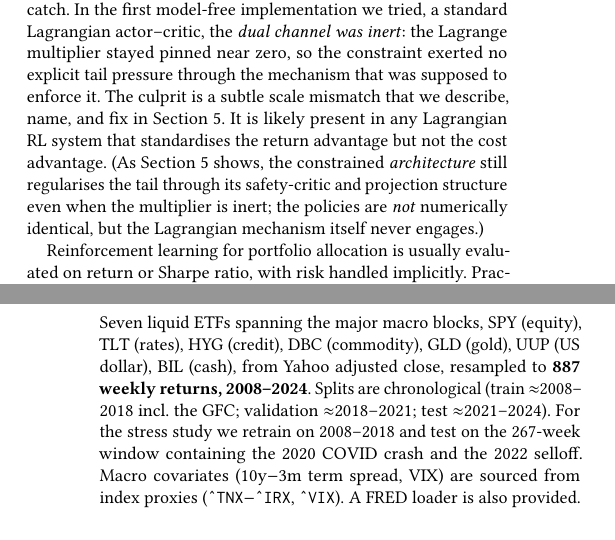
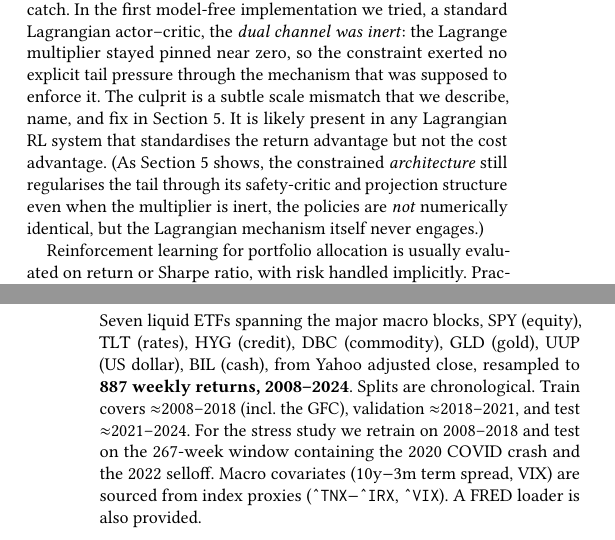
Before and after one commit to nl2992/ICAIF_cvar-rl-portfolio-allocator, a LaTeX paper (paper/main.tex): two parts of the columns of pages 1 and 4 of 8, joined at a grey line, cut so that both start at the same text. Compiled offline with pdfLaTeX.

Commit message:
Fix residual prose semicolons in data section, parentheticals, and results

```diff
--- a/paper/main.tex
+++ b/paper/main.tex
@@ -94,7 +94,7 @@ that we describe, name, and fix in Section~\ref{sec:coupling}. It is likely pres
 in any Lagrangian RL system that standardises the return advantage but not the cost
 advantage. (As Section~\ref{sec:coupling} shows, the constrained \emph{architecture}
 still regularises the tail through its safety-critic and projection structure even
-when the multiplier is inert; the policies are \emph{not} numerically identical, but
+when the multiplier is inert, the policies are \emph{not} numerically identical, but
 the Lagrangian mechanism itself never engages.)
 
 Reinforcement learning for portfolio allocation is usually evaluated on return
@@ -421,8 +421,8 @@ Significance & 2000-sample block bootstrap (block 4), Wilcoxon, BH, Deflated-Sha
 Seven liquid ETFs spanning the major macro blocks, SPY (equity), TLT (rates), HYG
 (credit), DBC (commodity), GLD (gold), UUP (US dollar), BIL (cash), from Yahoo
 adjusted close, resampled to \textbf{887 weekly returns, 2008--2024}. Splits are
-chronological (train $\approx$2008--2018 incl.\ the GFC; validation
-$\approx$2018--2021; test $\approx$2021--2024). For the stress study we retrain on
+chronological. Train covers $\approx$2008--2018 (incl.\ the GFC), validation
+$\approx$2018--2021, and test $\approx$2021--2024. For the stress study we retrain on
 2008--2018 and test on the 267-week window containing the 2020 COVID crash and the
 2022 selloff. Macro covariates (10y$-$3m term spread, VIX) are sourced from index
 proxies (\texttt{\^{}TNX$-$\^{}IRX}, \texttt{\^{}VIX}). A FRED loader is also
```
Also changed, not shown: paper/main.tex (6 more changed lines).
